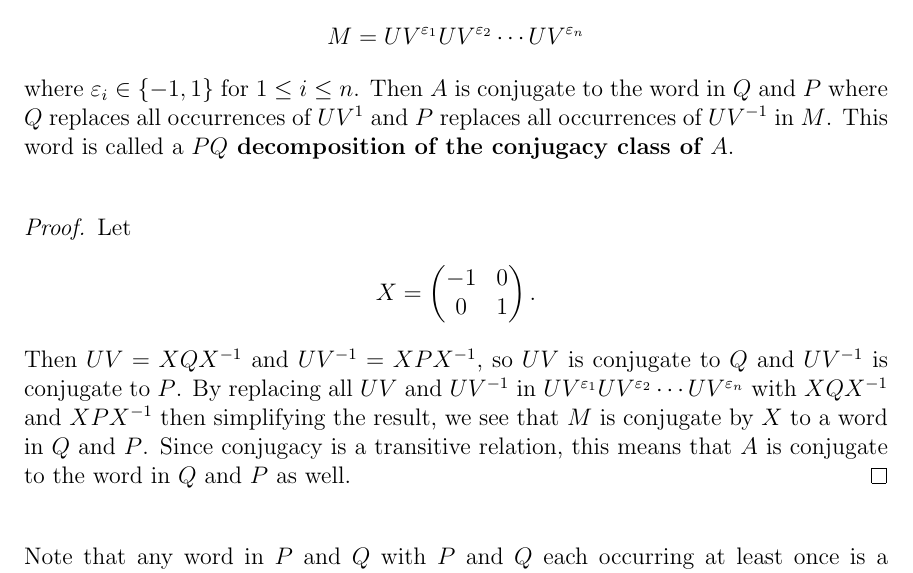
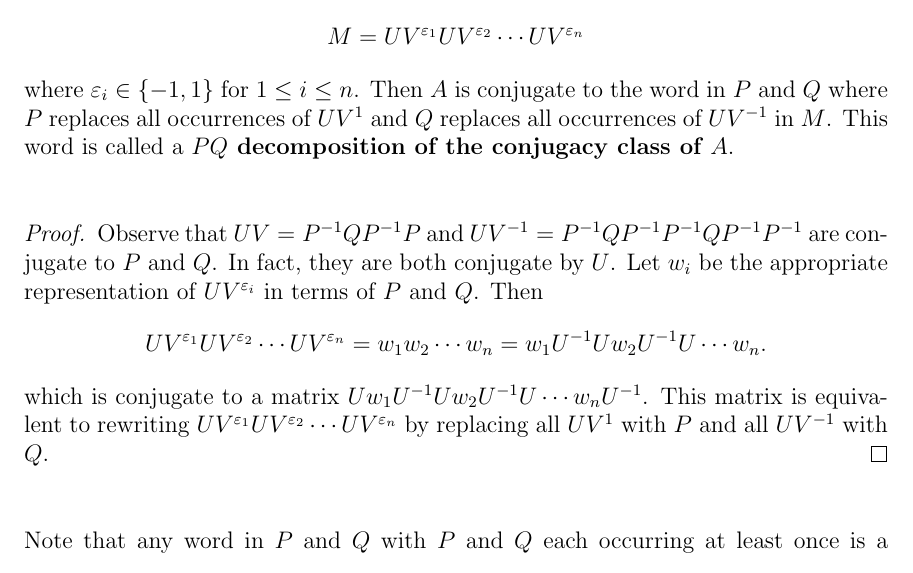
Before and after one commit to chnn/thesis, a LaTeX thesis (thesis.tex): part of page 27 of 52, cut so that both start at the same text. Compiled offline with pdfLaTeX.

Commit message:
Fix PQ decomposition proof

```diff
--- a/thesis.tex
+++ b/thesis.tex
@@ -926,21 +926,21 @@ Recall that the \emph{hyperbolic elements} of $\SLZ$ and $\PSLZ$ are those with
     M = UV^{\varepsilon_1} UV^{\varepsilon_2} \cdots UV^{\varepsilon_n}
   \end{equation*}
   where $\varepsilon_i \in \{-1, 1\}$ for $1 \leq i \leq n$.
-  Then $A$ is conjugate to the word in $Q$ and $P$ where $Q$ replaces all occurrences of $UV^1$ and $P$ replaces all occurrences of $UV^{-1}$ in $M$.
+  Then $A$ is conjugate to the word in $P$ and $Q$ where $P$ replaces all occurrences of $UV^1$ and $Q$ replaces all occurrences of $UV^{-1}$ in $M$.
   This word is called a \defnphrase{$PQ$ decomposition of the conjugacy class of $A$}.
 \end{cor}
 
 \begin{proof}
-  Let
-  \begin{equation*}
-    X = \begin{pmatrix}
-      -1 & 0 \\
-      0 & 1
-    \end{pmatrix}.
-  \end{equation*}
-  Then $UV = XQX^{-1}$ and $UV^{-1} = XPX^{-1}$, so $UV$ is conjugate to $Q$ and $UV^{-1}$ is conjugate to $P$.
-  By replacing all $UV$ and $UV^{-1}$ in $UV^{\varepsilon_1} UV^{\varepsilon_2} \cdots UV^{\varepsilon_n}$ with $XQX^{-1}$ and $XPX^{-1}$ then simplifying the result, we see that $M$ is conjugate by $X$ to a word in $Q$ and $P$.
-  Since conjugacy is a transitive relation, this means that $A$ is conjugate to the word in $Q$ and $P$ as well.
+  Observe that $UV = P^{-1}QP^{-1}P$ and $UV^{-1} = P^{-1}QP^{-1}P^{-1}QP^{-1}P^{-1}$ are conjugate to $P$ and $Q$.
+  In fact, they are both conjugate by $U$.
+  Let $w_i$ be the appropriate representation of $UV^{\varepsilon_i}$ in terms of $P$ and $Q$.
+  Then
+  \begin{align*}
+    UV^{\varepsilon_1} UV^{\varepsilon_2} \cdots UV^{\varepsilon_n} = w_1 w_2 \cdots w_n = w_1 U^{-1} U w_2 U^{-1} U \cdots w_n
+    &.
+  \end{align*}
+  which is conjugate to a matrix $U w_1 U^{-1} U w_2 U^{-1} U \cdots w_n U^{-1}$.
+  This matrix is equivalent to rewriting $UV^{\varepsilon_1} UV^{\varepsilon_2} \cdots UV^{\varepsilon_n}$ by replacing all $UV^1$ with $P$ and all $UV^{-1}$ with $Q$.
 \end{proof}
 
 Note that any word in $P$ and $Q$ with $P$ and $Q$ each occurring at least once is a hyperbolic element in $\PSLZ$. Shortly we will see that writing a hyperbolic element $A$ as a $PQ$ word provides insight into the periodic orbit that $A$ defines. First, however, we need to understand the connection between $\PSLZ$ and a classic arithmetic object we call the Rademacher class function. The building block of this function is an infinite series with a rather esoteric summand.
```
